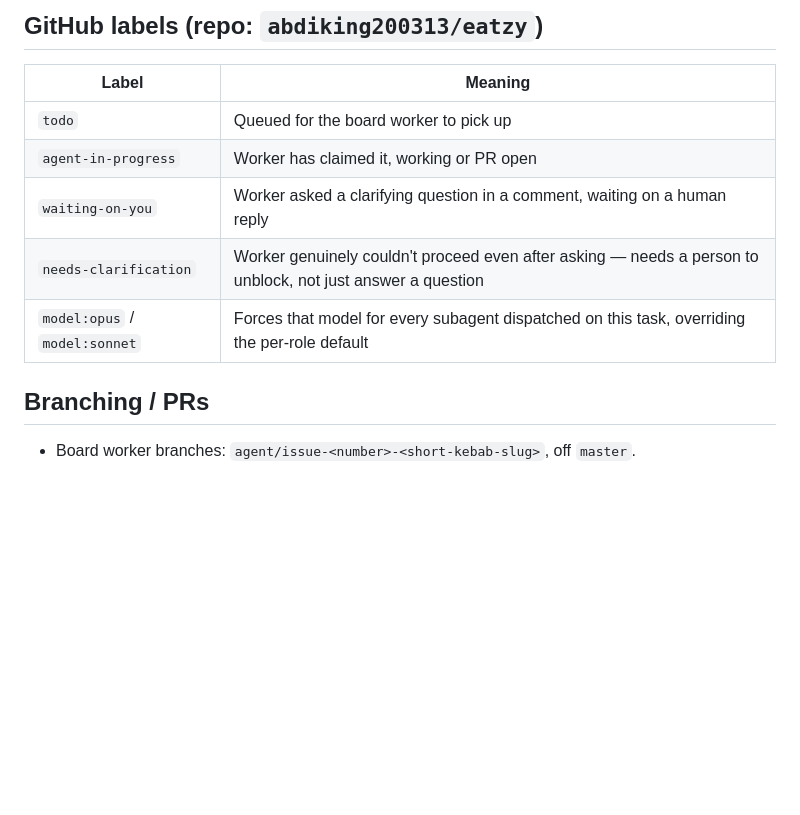
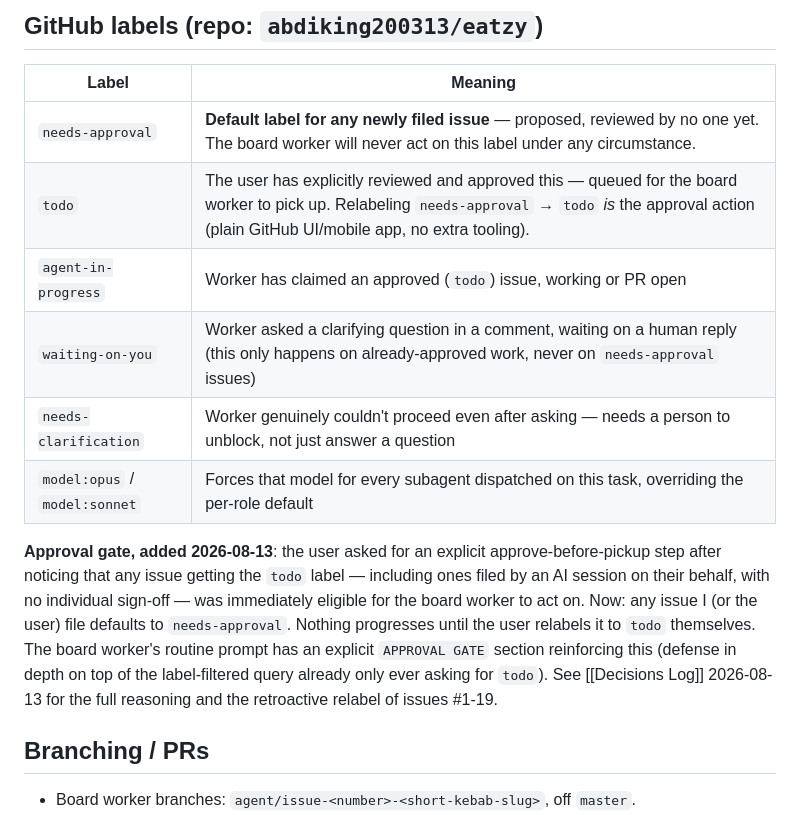
Before and after one commit to abdiking200313/eatzy, a Markdown page: vault/Conventions.md, the part around the change. Rendered like a GitHub page; blank space fills up the shorter version.

Commit message:
Add explicit human-approval gate before the board worker can act
Newly filed issues now default to needs-approval instead of todo --
todo is reserved for issues the user has actually reviewed and
relabeled themselves. Retroactively relabeled the 18 then-open todo
issues to needs-approval since none had individual sign-off. Updated
the board-worker routine prompt with an explicit approval-gate section
as defense-in-depth on top of the existing label-filtered query.

```diff
--- a/vault/Conventions.md
+++ b/vault/Conventions.md
@@ -4,11 +4,14 @@
 
 | Label | Meaning |
 |---|---|
-| `todo` | Queued for the board worker to pick up |
-| `agent-in-progress` | Worker has claimed it, working or PR open |
-| `waiting-on-you` | Worker asked a clarifying question in a comment, waiting on a human reply |
+| `needs-approval` | **Default label for any newly filed issue** — proposed, reviewed by no one yet. The board worker will never act on this label under any circumstance. |
+| `todo` | The user has explicitly reviewed and approved this — queued for the board worker to pick up. Relabeling `needs-approval` → `todo` *is* the approval action (plain GitHub UI/mobile app, no extra tooling). |
+| `agent-in-progress` | Worker has claimed an approved (`todo`) issue, working or PR open |
+| `waiting-on-you` | Worker asked a clarifying question in a comment, waiting on a human reply (this only happens on already-approved work, never on `needs-approval` issues) |
 | `needs-clarification` | Worker genuinely couldn't proceed even after asking — needs a person to unblock, not just answer a question |
 | `model:opus` / `model:sonnet` | Forces that model for every subagent dispatched on this task, overriding the per-role default |
+
+**Approval gate, added 2026-08-13**: the user asked for an explicit approve-before-pickup step after noticing that any issue getting the `todo` label — including ones filed by an AI session on their behalf, with no individual sign-off — was immediately eligible for the board worker to act on. Now: any issue I (or the user) file defaults to `needs-approval`. Nothing progresses until the user relabels it to `todo` themselves. The board worker's routine prompt has an explicit `APPROVAL GATE` section reinforcing this (defense in depth on top of the label-filtered query already only ever asking for `todo`). See [[Decisions Log]] 2026-08-13 for the full reasoning and the retroactive relabel of issues #1-19.
 
 ## Branching / PRs
 
```
Also changed, not shown: vault/Decisions Log.md (+8 -0 lines), vault/Multi-Agent Setup.md (+1 -0 lines).
